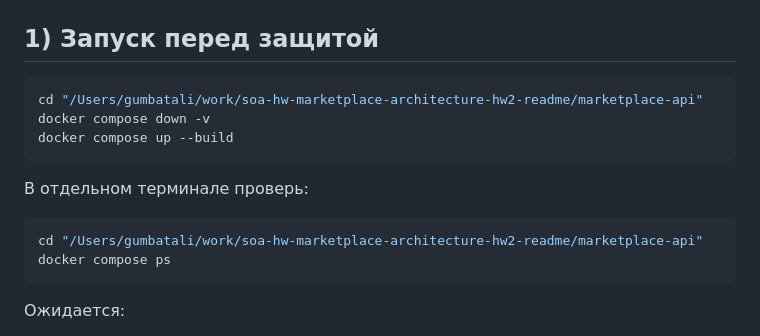
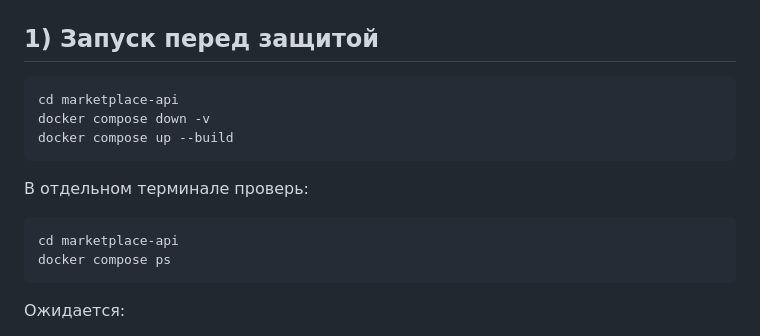
Before and after one commit to Gumbatali/soa-hw-marketplace-architecture, a Markdown page: README.md, the part around the change. GitHub-like rendering.

Commit message:
docs(hw2): remove local absolute paths from README commands

````diff
--- a/README.md
+++ b/README.md
@@ -23,7 +23,7 @@
 ## 1) Запуск перед защитой
 
 ```bash
-cd "/Users/gumbatali/work/soa-hw-marketplace-architecture-hw2-readme/marketplace-api"
+cd marketplace-api
 docker compose down -v
 docker compose up --build
 ```
@@ -31,7 +31,7 @@ docker compose up --build
 В отдельном терминале проверь:
 
 ```bash
-cd "/Users/gumbatali/work/soa-hw-marketplace-architecture-hw2-readme/marketplace-api"
+cd marketplace-api
 docker compose ps
 ```
 
````
